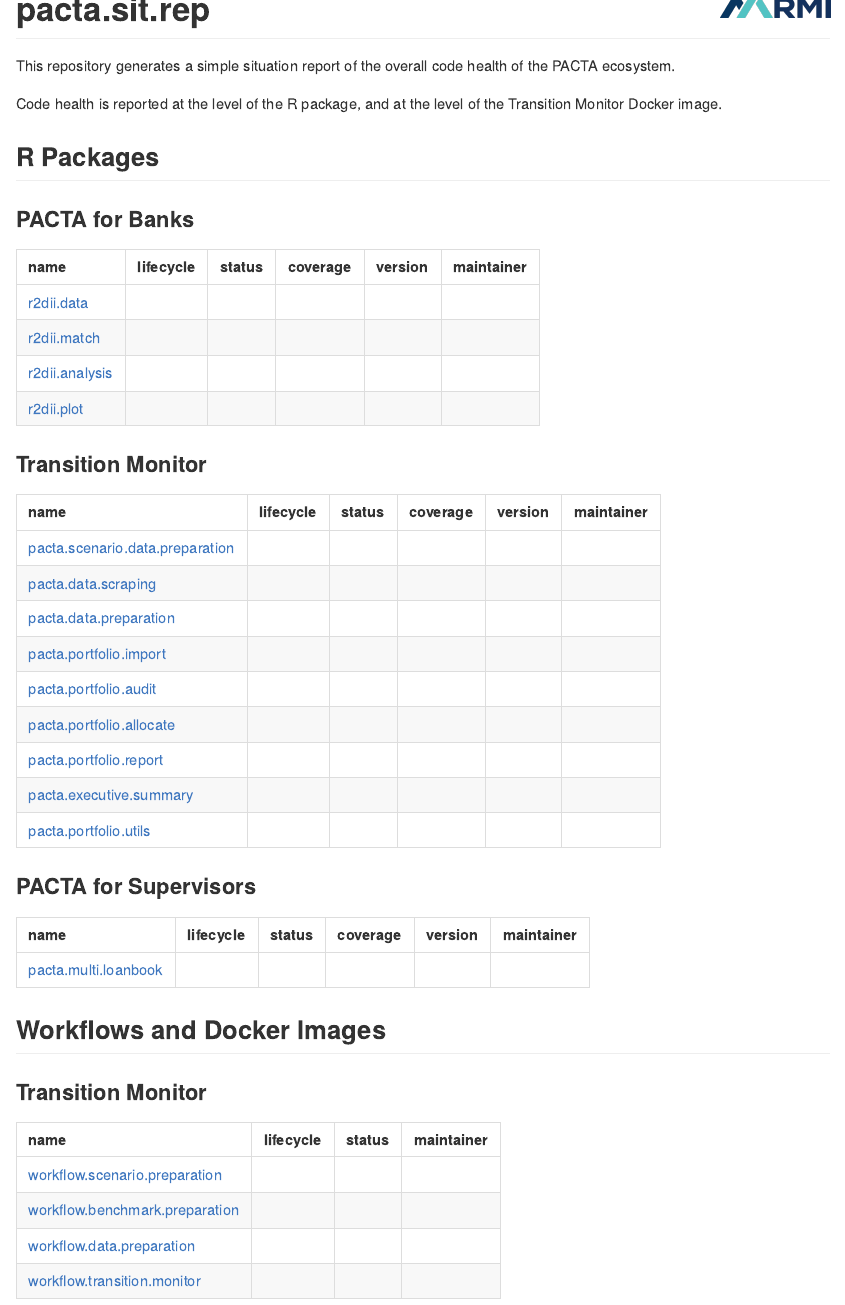
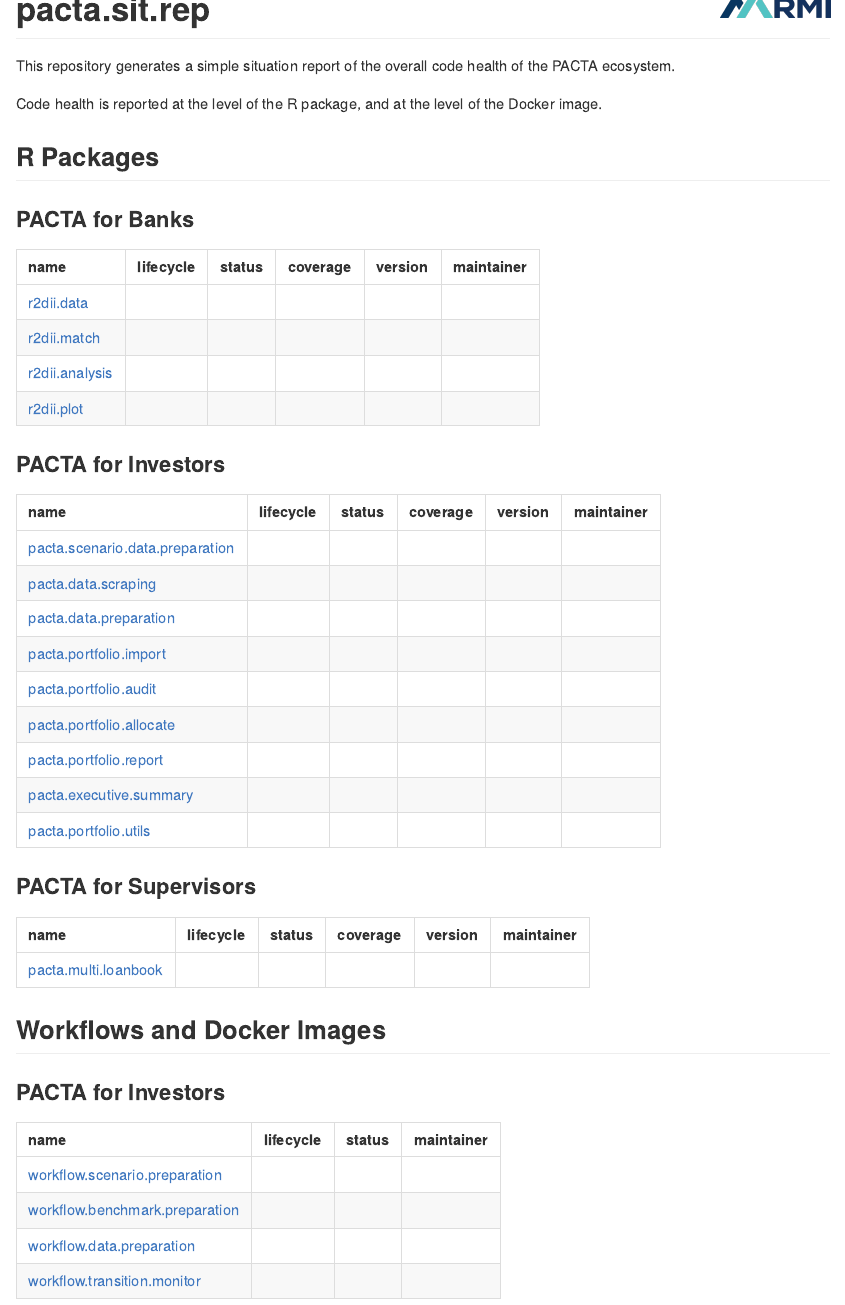
Before and after one commit to RMI-PACTA/pacta.sit.rep, an R Markdown document (README.Rmd): the page in a window 1100 px wide, from its top. The pictures show the output file README.md that the author committed with the source, drawn offline in the style of GitHub; badge pictures from the web are left out.

Commit message:
remove references to transition monitor from README (#122)

````diff
--- a/README.Rmd
+++ b/README.Rmd
@@ -16,12 +16,12 @@
 # pacta.sit.rep <img src="assets/images/logo.png" align="right" width="120" />
 
 <!-- badges: start -->
-[![Lifecycle: experimental](https://img.shields.io/badge/lifecycle-experimental-orange.svg)](https://lifecycle.r-lib.org/articles/stages.html#experimental)
+[![Lifecycle:experimental](https://img.shields.io/badge/lifecycle-experimental-orange.svg)](https://lifecycle.r-lib.org/articles/stages.html#experimental)
 <!-- badges: end -->
 
 This repository generates a simple situation report of the overall code health of the PACTA ecosystem.
 
-Code health is reported at the level of the R package, and at the level of the Transition Monitor Docker image.
+Code health is reported at the level of the R package, and at the level of the Docker image.
 
 ## R Packages
 
@@ -55,7 +55,7 @@
 knitr::kable(banks_table)
 ```
 
-### Transition Monitor
+### PACTA for Investors
 
 ``` {r echo = FALSE, results = "asis"}
 transition_monitor_repos <- list(
@@ -127,7 +127,7 @@
 
 ## Workflows and Docker Images
 
-### Transition Monitor
+### PACTA for Investors
 
 ``` {r echo = FALSE, results = "asis"}
 transition_monitor_workflows <- list(
````
Also changed, not shown: README.md.
